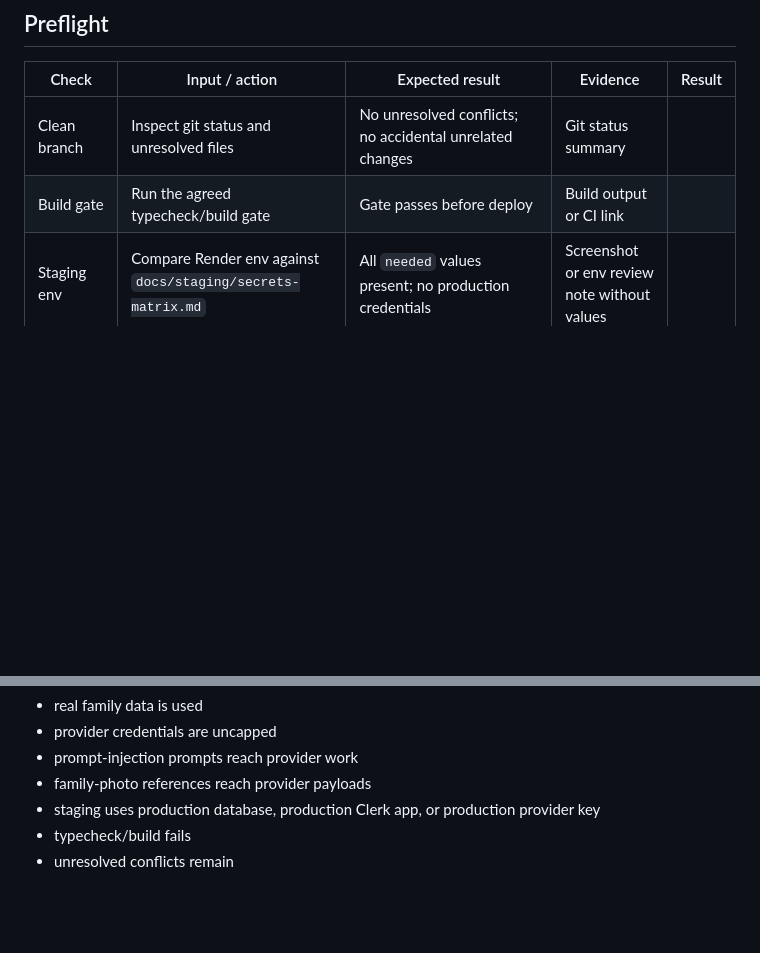
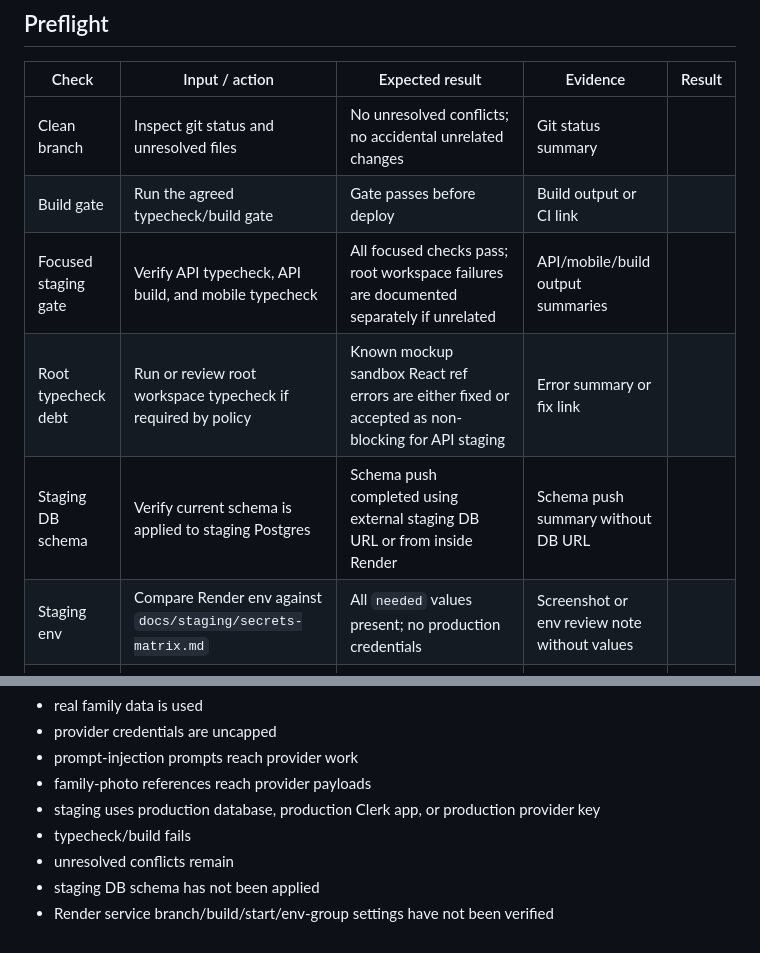
Before and after one commit to varindersingh83/app-kahani, a Markdown page: docs/staging/smoke-test-checklist.md, 2 parts joined by grey strips. Rendered like a GitHub page; blank space fills up the shorter version.

```diff
--- a/docs/staging/smoke-test-checklist.md
+++ b/docs/staging/smoke-test-checklist.md
@@ -17,6 +17,9 @@ Run this checklist only after the branch has no conflicts, typecheck/build pass,
 |---|---|---|---|---|
 | Clean branch | Inspect git status and unresolved files | No unresolved conflicts; no accidental unrelated changes | Git status summary | |
 | Build gate | Run the agreed typecheck/build gate | Gate passes before deploy | Build output or CI link | |
+| Focused staging gate | Verify API typecheck, API build, and mobile typecheck | All focused checks pass; root workspace failures are documented separately if unrelated | API/mobile/build output summaries | |
+| Root typecheck debt | Run or review root workspace typecheck if required by policy | Known mockup sandbox React ref errors are either fixed or accepted as non-blocking for API staging | Error summary or fix link | |
+| Staging DB schema | Verify current schema is applied to staging Postgres | Schema push completed using external staging DB URL or from inside Render | Schema push summary without DB URL | |
 | Staging env | Compare Render env against `docs/staging/secrets-matrix.md` | All `needed` values present; no production credentials | Screenshot or env review note without values | |
 | Provider caps | Inspect OpenRouter staging key | Low staging spend cap is set | Provider dashboard note without key value | |
 | Sentry config | Inspect staging env names only | Backend/mobile DSNs exist and `SENTRY_ENVIRONMENT` is `staging` | Env review note without DSN values | |
@@ -92,3 +95,5 @@ Stop and do not promote staging if any of these occur:
 - staging uses production database, production Clerk app, or production provider key
 - typecheck/build fails
 - unresolved conflicts remain
+- staging DB schema has not been applied
+- Render service branch/build/start/env-group settings have not been verified
```
Also changed, not shown: docs/staging/readiness-handoff.md (+30 -2 lines).
